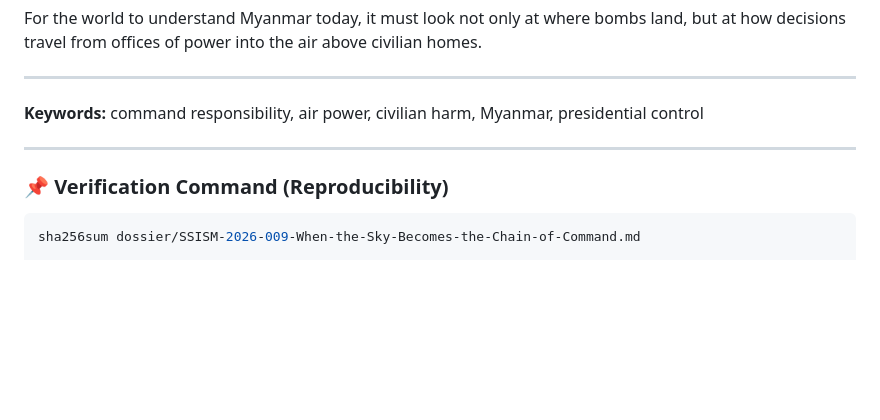
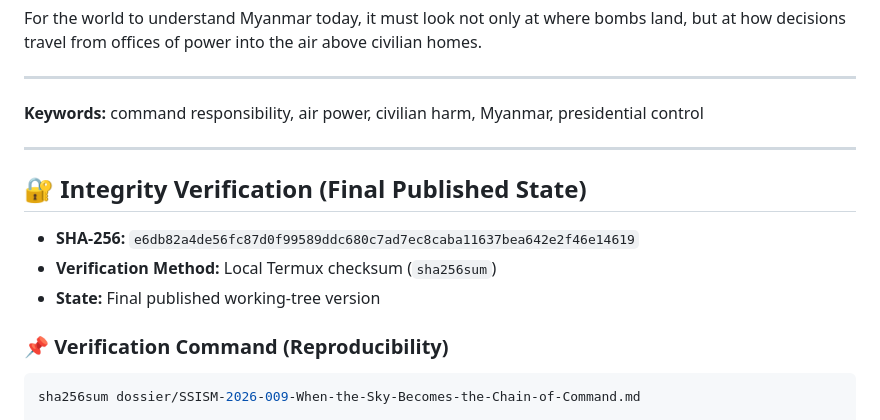
Before and after one commit to UIngarsoe/SSISM_Intel_Sentinel, a Markdown page: dossier/SSISM-2026-009-When-the-Sky-Becomes-the-Chain-of-Command.md, the part around the change. GitHub-like rendering; blank space fills up the shorter version.

Commit message:
Add integrity verification details to document
Added integrity verification section with SHA-256 checksum and verification method.

````diff
--- a/dossier/SSISM-2026-009-When-the-Sky-Becomes-the-Chain-of-Command.md
+++ b/dossier/SSISM-2026-009-When-the-Sky-Becomes-the-Chain-of-Command.md
@@ -120,6 +120,12 @@ For the world to understand Myanmar today, it must look not only at where bombs
 
 ---
 
+## 🔐 Integrity Verification (Final Published State)
+
+- **SHA-256:** `e6db82a4de56fc87d0f99589ddc680c7ad7ec8caba11637bea642e2f46e14619`
+- **Verification Method:** Local Termux checksum (`sha256sum`)
+- **State:** Final published working-tree version
+
 ### 📌 Verification Command (Reproducibility)
 
 ```bash
````
